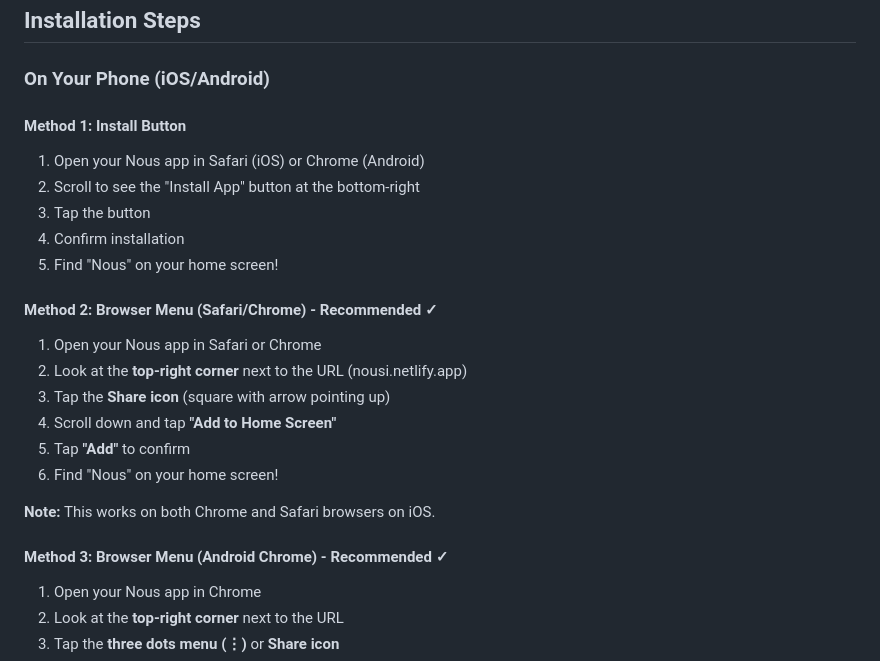
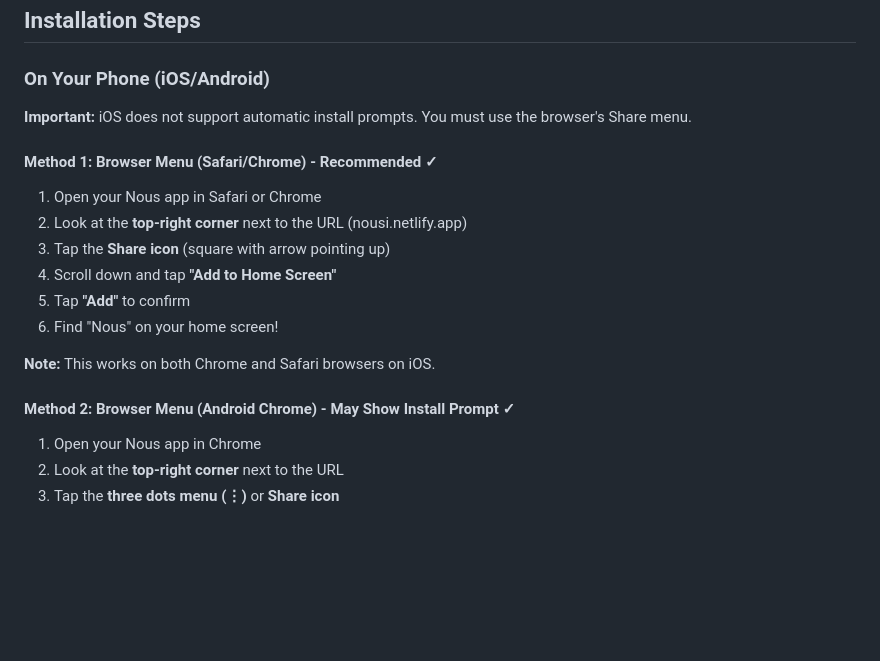
Before and after one commit to noahlimjj/nous, a Markdown page: INSTALLATION_GUIDE.md, the part around the change. GitHub-like rendering; blank space fills up the shorter version.

```diff
--- a/INSTALLATION_GUIDE.md
+++ b/INSTALLATION_GUIDE.md
@@ -38,14 +38,9 @@ Plus, in Chrome/Edge, you'll see an install icon in the address bar:
 
 ### On Your Phone (iOS/Android)
 
-#### Method 1: Install Button
-1. Open your Nous app in Safari (iOS) or Chrome (Android)
-2. Scroll to see the "Install App" button at the bottom-right
-3. Tap the button
-4. Confirm installation
-5. Find "Nous" on your home screen!
+**Important:** iOS does not support automatic install prompts. You must use the browser's Share menu.
 
-#### Method 2: Browser Menu (Safari/Chrome) - Recommended ✓
+#### Method 1: Browser Menu (Safari/Chrome) - Recommended ✓
 1. Open your Nous app in Safari or Chrome
 2. Look at the **top-right corner** next to the URL (nousi.netlify.app)
 3. Tap the **Share icon** (square with arrow pointing up)
@@ -55,7 +50,7 @@ Plus, in Chrome/Edge, you'll see an install icon in the address bar:
 
 **Note:** This works on both Chrome and Safari browsers on iOS.
 
-#### Method 3: Browser Menu (Android Chrome) - Recommended ✓
+#### Method 2: Browser Menu (Android Chrome) - May Show Install Prompt ✓
 1. Open your Nous app in Chrome
 2. Look at the **top-right corner** next to the URL
 3. Tap the **three dots menu (⋮)** or **Share icon**
```
Also changed, not shown: PWA_GUIDE.md (+2 -6 lines).
